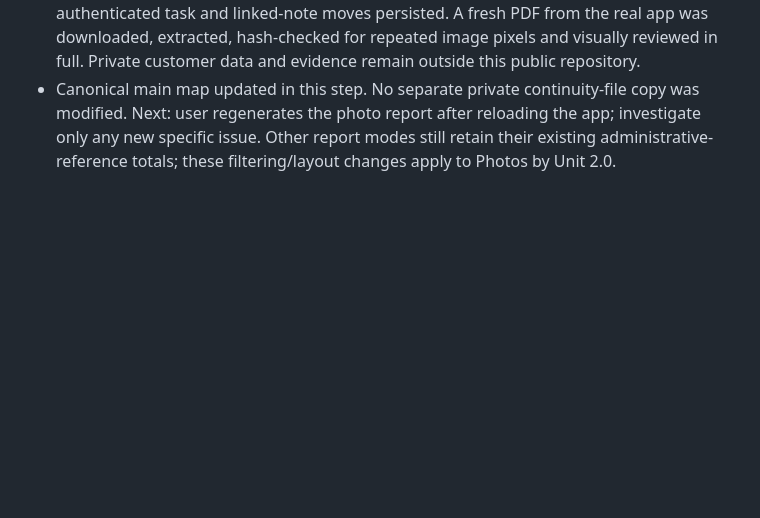
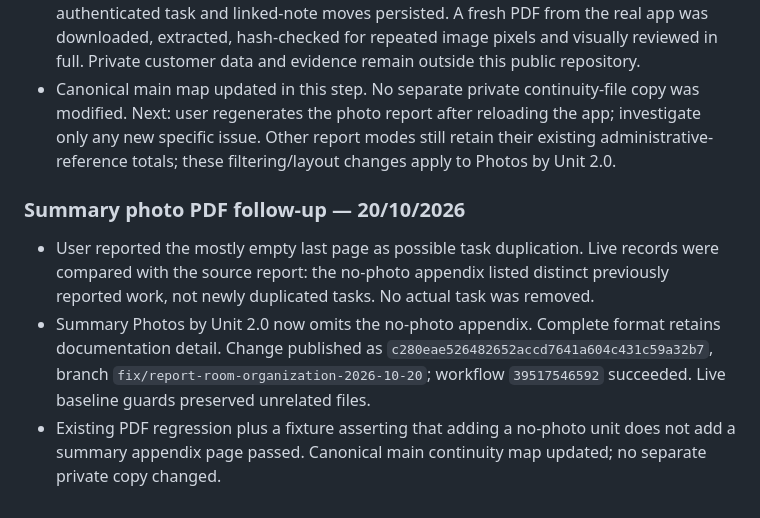
Before and after one commit to tiagoIA/obra-manager, a Markdown page: MAPA_DO_PROJETO.md, the part around the change. Rendered like a GitHub page; blank space fills up the shorter version.

Commit message:
Record summary photo PDF no-photo appendix follow-up

```diff
--- a/MAPA_DO_PROJETO.md
+++ b/MAPA_DO_PROJETO.md
@@ -362,3 +362,10 @@ Tiago autorizou explicitamente usar o projeto atual obra-manager-4ecc7 (já Blaz
 - Photo-report model excludes explicit administrative-reference records from service totals; deduplicates repeated camera filenames in Firebase upload paths while retaining all task captions/references. Room headers identify floor and room. PDF has a compact index, consolidated no-photo-unit list, and explicitly recorded dates rather than implying physical execution date.
 - Validation: module/script syntax; VM regression for atomic movement, note links, history and media/completion preservation; existing 101-photo PDF/share/failure suite. Live authenticated task and linked-note moves persisted. A fresh PDF from the real app was downloaded, extracted, hash-checked for repeated image pixels and visually reviewed in full. Private customer data and evidence remain outside this public repository.
 - Canonical main map updated in this step. No separate private continuity-file copy was modified. Next: user regenerates the photo report after reloading the app; investigate only any new specific issue. Other report modes still retain their existing administrative-reference totals; these filtering/layout changes apply to Photos by Unit 2.0.
+
+
+### Summary photo PDF follow-up — 20/10/2026
+
+- User reported the mostly empty last page as possible task duplication. Live records were compared with the source report: the no-photo appendix listed distinct previously reported work, not newly duplicated tasks. No actual task was removed.
+- Summary Photos by Unit 2.0 now omits the no-photo appendix. Complete format retains documentation detail. Change published as `c280eae526482652accd7641a604c431c59a32b7`, branch `fix/report-room-organization-2026-10-20`; workflow `39517546592` succeeded. Live baseline guards preserved unrelated files.
+- Existing PDF regression plus a fixture asserting that adding a no-photo unit does not add a summary appendix page passed. Canonical main continuity map updated; no separate private copy changed.
```
